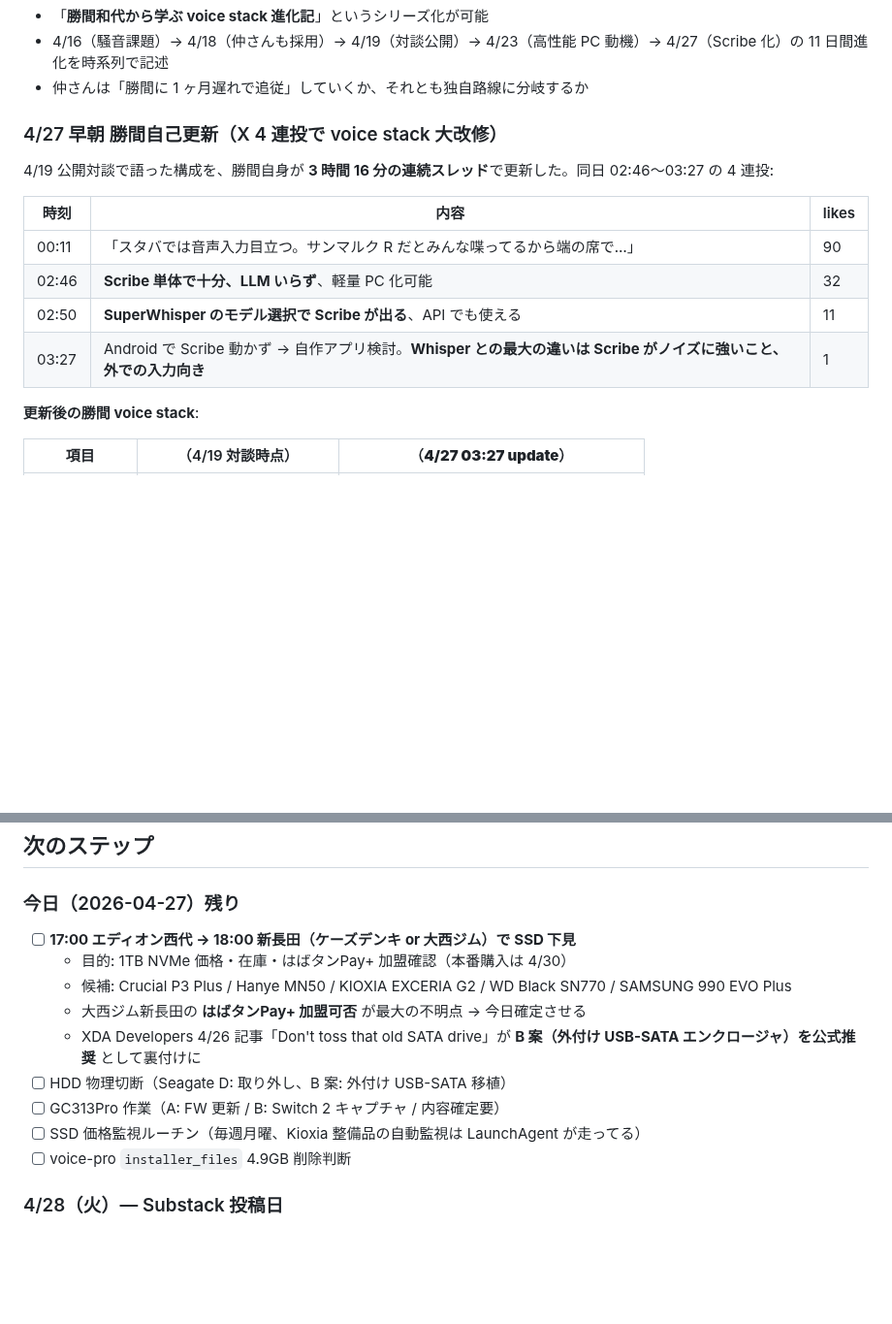
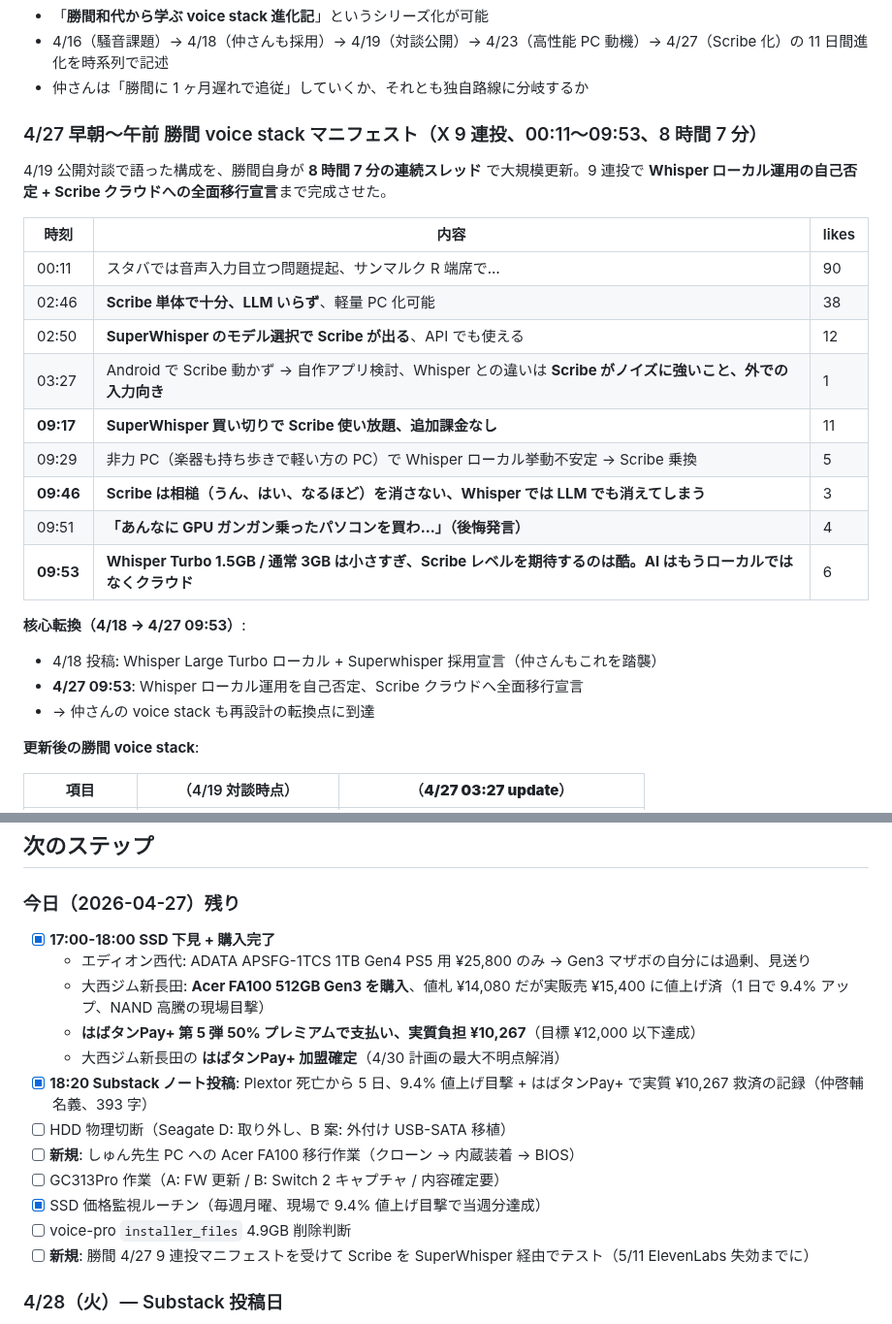
Before and after one commit to wirelessml/test, a Markdown page: docs/journal/2026-04-27.md, 2 parts joined by grey strips. Shown at 97% size. Rendered like a GitHub page; blank space fills up the shorter version.

```diff
--- a/docs/journal/2026-04-27.md
+++ b/docs/journal/2026-04-27.md
@@ -60,16 +60,26 @@ YouTube `wX6vePiwEGw`（20 万再生、4/19 公開）の VTT 字幕から音声
 - 4/16（騒音課題）→ 4/18（仲さんも採用）→ 4/19（対談公開）→ 4/23（高性能 PC 動機）→ 4/27（Scribe 化）の 11 日間進化を時系列で記述
 - 仲さんは「勝間に 1 ヶ月遅れで追従」していくか、それとも独自路線に分岐するか
 
-### 4/27 早朝 勝間自己更新（X 4 連投で voice stack 大改修）
+### 4/27 早朝〜午前 勝間 voice stack マニフェスト（X 9 連投、00:11〜09:53、8 時間 7 分）
 
-4/19 公開対談で語った構成を、勝間自身が **3 時間 16 分の連続スレッド**で更新した。同日 02:46〜03:27 の 4 連投:
+4/19 公開対談で語った構成を、勝間自身が **8 時間 7 分の連続スレッド** で大規模更新。9 連投で **Whisper ローカル運用の自己否定 + Scribe クラウドへの全面移行宣言**まで完成させた。
 
 | 時刻 | 内容 | likes |
 |---|---|---|
-| 00:11 | 「スタバでは音声入力目立つ。サンマルク R だとみんな喋ってるから端の席で…」 | 90 |
-| 02:46 | **Scribe 単体で十分、LLM いらず**、軽量 PC 化可能 | 32 |
-| 02:50 | **SuperWhisper のモデル選択で Scribe が出る**、API でも使える | 11 |
-| 03:27 | Android で Scribe 動かず → 自作アプリ検討。**Whisper との最大の違いは Scribe がノイズに強いこと、外での入力向き** | 1 |
+| 00:11 | スタバでは音声入力目立つ問題提起、サンマルク R 端席で… | 90 |
+| 02:46 | **Scribe 単体で十分、LLM いらず**、軽量 PC 化可能 | 38 |
+| 02:50 | **SuperWhisper のモデル選択で Scribe が出る**、API でも使える | 12 |
+| 03:27 | Android で Scribe 動かず → 自作アプリ検討、Whisper との違いは **Scribe がノイズに強いこと、外での入力向き** | 1 |
+| **09:17** | **SuperWhisper 買い切りで Scribe 使い放題、追加課金なし** | 11 |
+| 09:29 | 非力 PC（楽器も持ち歩きで軽い方の PC）で Whisper ローカル挙動不安定 → Scribe 乗換 | 5 |
+| **09:46** | **Scribe は相槌（うん、はい、なるほど）を消さない、Whisper では LLM でも消えてしまう** | 3 |
+| 09:51 | **「あんなに GPU ガンガン乗ったパソコンを買わ…」（後悔発言）** | 4 |
+| **09:53** | **Whisper Turbo 1.5GB / 通常 3GB は小さすぎ、Scribe レベルを期待するのは酷。AI はもうローカルではなくクラウド** | 6 |
+
+**核心転換（4/18 → 4/27 09:53）**:
+- 4/18 投稿: Whisper Large Turbo ローカル + Superwhisper 採用宣言（仲さんもこれを踏襲）
+- **4/27 09:53**: Whisper ローカル運用を自己否定、Scribe クラウドへ全面移行宣言
+- → 仲さんの voice stack も再設計の転換点に到達
 
 **更新後の勝間 voice stack**:
 
@@ -315,15 +325,19 @@ curl -X POST https://macbook-air.tail70852b.ts.net/api/chat -d '{"messages":[],"
 ## 次のステップ
 
 ### 今日（2026-04-27）残り
-- [ ] **17:00 エディオン西代 → 18:00 新長田（ケーズデンキ or 大西ジム）で SSD 下見**
-  - 目的: 1TB NVMe 価格・在庫・はばタンPay+ 加盟確認（本番購入は 4/30）
-  - 候補: Crucial P3 Plus / Hanye MN50 / KIOXIA EXCERIA G2 / WD Black SN770 / SAMSUNG 990 EVO Plus
-  - 大西ジム新長田の **はばタンPay+ 加盟可否** が最大の不明点 → 今日確定させる
-  - XDA Developers 4/26 記事「Don't toss that old SATA drive」が **B 案（外付け USB-SATA エンクロージャ）を公式推奨** として裏付けに
+
+- [x] **17:00-18:00 SSD 下見 + 購入完了**
+  - エディオン西代: ADATA APSFG-1TCS 1TB Gen4 PS5 用 ¥25,800 のみ → Gen3 マザボの自分には過剰、見送り
+  - 大西ジム新長田: **Acer FA100 512GB Gen3 を購入**、値札 ¥14,080 だが実販売 ¥15,400 に値上げ済（1 日で 9.4% アップ、NAND 高騰の現場目撃）
+  - **はばタンPay+ 第 5 弾 50% プレミアムで支払い、実質負担 ¥10,267**（目標 ¥12,000 以下達成）
+  - 大西ジム新長田の **はばタンPay+ 加盟確定**（4/30 計画の最大不明点解消）
+- [x] **18:20 Substack ノート投稿**: Plextor 死亡から 5 日、9.4% 値上げ目撃 + はばタンPay+ で実質 ¥10,267 救済の記録（仲啓輔名義、393 字）
 - [ ] HDD 物理切断（Seagate D: 取り外し、B 案: 外付け USB-SATA 移植）
+- [ ] **新規**: しゅん先生 PC への Acer FA100 移行作業（クローン → 内蔵装着 → BIOS）
 - [ ] GC313Pro 作業（A: FW 更新 / B: Switch 2 キャプチャ / 内容確定要）
-- [ ] SSD 価格監視ルーチン（毎週月曜、Kioxia 整備品の自動監視は LaunchAgent が走ってる）
+- [x] SSD 価格監視ルーチン（毎週月曜、現場で 9.4% 値上げ目撃で当週分達成）
 - [ ] voice-pro `installer_files` 4.9GB 削除判断
+- [ ] **新規**: 勝間 4/27 9 連投マニフェストを受けて Scribe を SuperWhisper 経由でテスト（5/11 ElevenLabs 失効までに）
 
 ### 4/28（火）— Substack 投稿日
 - [ ] SSD ブートバトル記事 投稿（既存ドラフト + HyperFrames ティーザー動画）
```
Also changed, not shown: docs/reminders.md (+1 -0 lines), docs/routines/katsuma-watch.md (+22 -5 lines).
